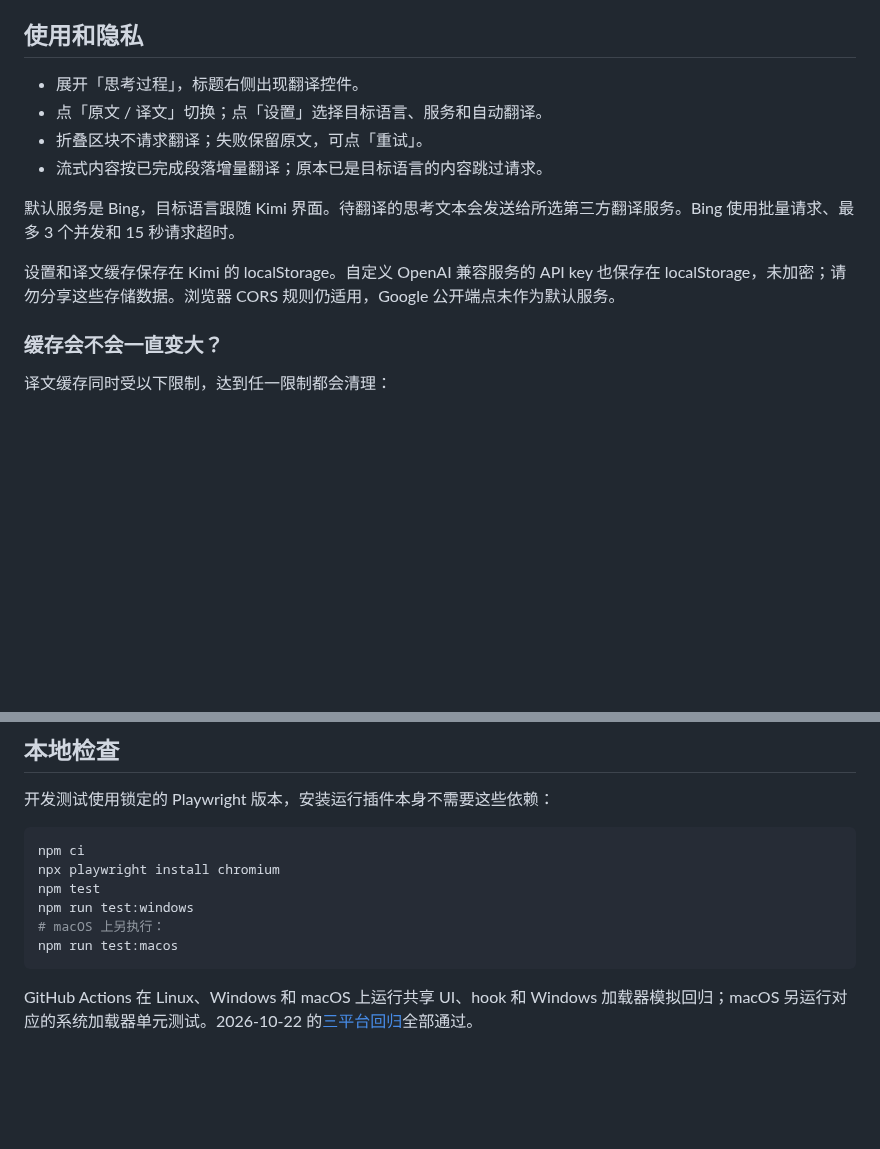
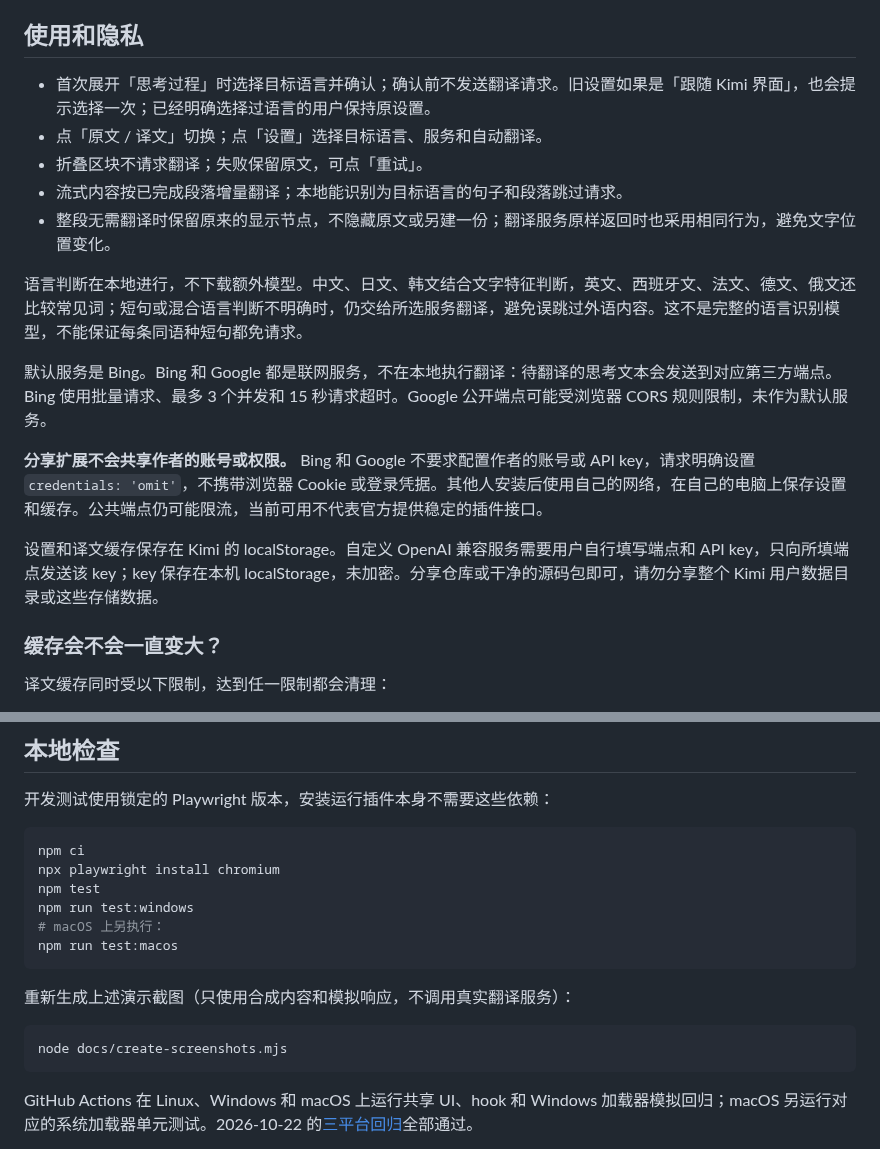
Before and after one commit to wssz527/kimi-cot-translate, a Markdown page: README.md, 2 parts joined by grey strips. Rendered like a GitHub page; blank space fills up the shorter version.

````diff
--- a/README.md
+++ b/README.md
@@ -59,14 +71,19 @@ Windows 的静态证据、动态测试和运行约束见 [Windows 适配记录](
 
 ## 使用和隐私
 
-- 展开「思考过程」，标题右侧出现翻译控件。
+- 首次展开「思考过程」时选择目标语言并确认；确认前不发送翻译请求。旧设置如果是「跟随 Kimi 界面」，也会提示选择一次；已经明确选择过语言的用户保持原设置。
 - 点「原文 / 译文」切换；点「设置」选择目标语言、服务和自动翻译。
 - 折叠区块不请求翻译；失败保留原文，可点「重试」。
-- 流式内容按已完成段落增量翻译；原本已是目标语言的内容跳过请求。
+- 流式内容按已完成段落增量翻译；本地能识别为目标语言的句子和段落跳过请求。
+- 整段无需翻译时保留原来的显示节点，不隐藏原文或另建一份；翻译服务原样返回时也采用相同行为，避免文字位置变化。
 
-默认服务是 Bing，目标语言跟随 Kimi 界面。待翻译的思考文本会发送给所选第三方翻译服务。Bing 使用批量请求、最多 3 个并发和 15 秒请求超时。
+语言判断在本地进行，不下载额外模型。中文、日文、韩文结合文字特征判断，英文、西班牙文、法文、德文、俄文还比较常见词；短句或混合语言判断不明确时，仍交给所选服务翻译，避免误跳过外语内容。这不是完整的语言识别模型，不能保证每条同语种短句都免请求。
 
-设置和译文缓存保存在 Kimi 的 localStorage。自定义 OpenAI 兼容服务的 API key 也保存在 localStorage，未加密；请勿分享这些存储数据。浏览器 CORS 规则仍适用，Google 公开端点未作为默认服务。
+默认服务是 Bing。Bing 和 Google 都是联网服务，不在本地执行翻译：待翻译的思考文本会发送到对应第三方端点。Bing 使用批量请求、最多 3 个并发和 15 秒请求超时。Google 公开端点可能受浏览器 CORS 规则限制，未作为默认服务。
+
+**分享扩展不会共享作者的账号或权限。** Bing 和 Google 不要求配置作者的账号或 API key，请求明确设置 `credentials: 'omit'`，不携带浏览器 Cookie 或登录凭据。其他人安装后使用自己的网络，在自己的电脑上保存设置和缓存。公共端点仍可能限流，当前可用不代表官方提供稳定的插件接口。
+
+设置和译文缓存保存在 Kimi 的 localStorage。自定义 OpenAI 兼容服务需要用户自行填写端点和 API key，只向所填端点发送该 key；key 保存在本机 localStorage，未加密。分享仓库或干净的源码包即可，请勿分享整个 Kimi 用户数据目录或这些存储数据。
 
 ### 缓存会不会一直变大？
 
@@ -142,6 +159,12 @@ npm run test:windows
 npm run test:macos
 ```
 
+重新生成上述演示截图（只使用合成内容和模拟响应，不调用真实翻译服务）：
+
+```sh
+node docs/create-screenshots.mjs
+```
+
 GitHub Actions 在 Linux、Windows 和 macOS 上运行共享 UI、hook 和 Windows 加载器模拟回归；macOS 另运行对应的系统加载器单元测试。2026-10-22 的[三平台回归](https://github.com/wssz527/kimi-cot-translate/actions/runs/39645819220)全部通过。
 
 手动触发的 [Windows 官方 App smoke](https://github.com/wssz527/kimi-cot-translate/actions/runs/39645821455)也已通过，覆盖真实签名校验、调试触发、两个冷启动进程、挂载、接口关闭、计划任务安装不重启及安全停用。它使用未登录的全新环境，没有验证真实用户会话中的 Bing 翻译或官方升级。CI 成功不能替代这些缺失的验收。
````
Also changed, not shown: other parts of README.md (+13 -1 lines), docs/screenshots/embedded-translation.png (added), docs/screenshots/language-choice.png (added), 4 other files.
